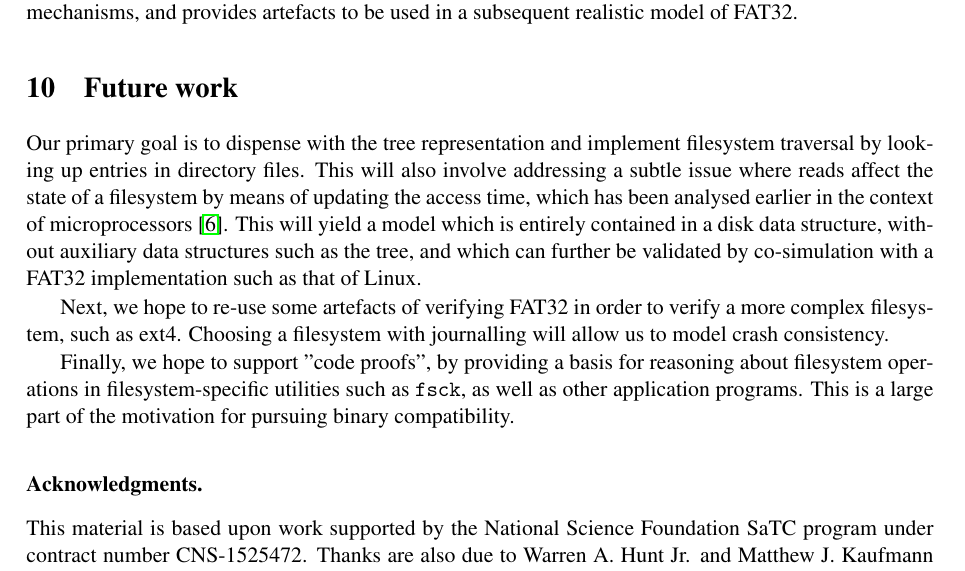
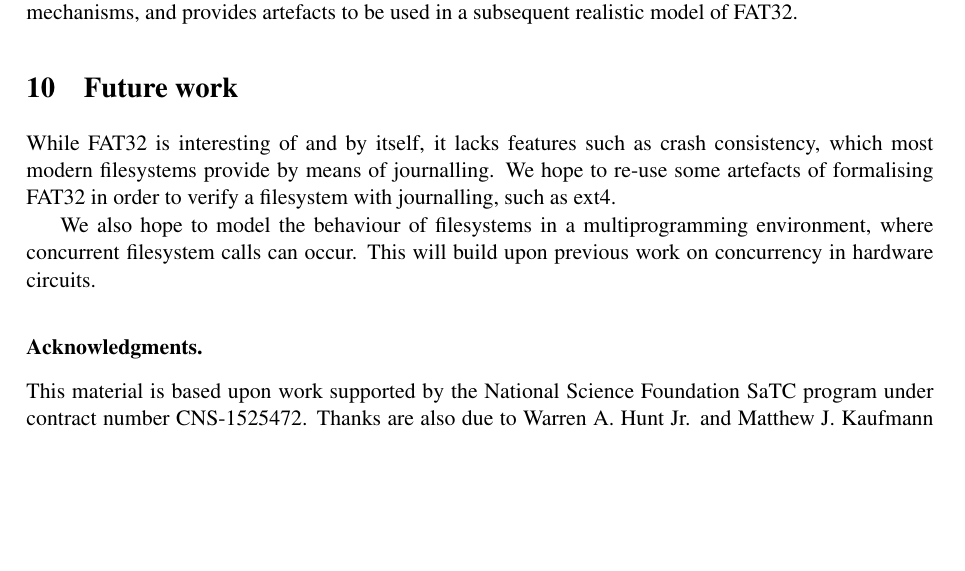
Before and after one commit to airbornemihir/a-verified-fs, a LaTeX paper (papers-and-slides/2018-workshop-paper.tex): part of page 9 of 10, cut so that both start at the same text, the shorter picture padded with empty space. The pictures show the PDF file papers-and-slides/2018-workshop-paper.pdf that the author committed with the source.

Commit message:
Redo future work

```diff
--- a/papers-and-slides/2018-workshop-paper.tex
+++ b/papers-and-slides/2018-workshop-paper.tex
@@ -616,25 +616,19 @@ subsequent realistic model of FAT32.
 
 \section{Future work}
 
-Our primary goal is to dispense with the tree representation and
-implement filesystem traversal by looking up entries in directory
-files. This will also involve addressing a subtle issue where reads
-affect the state of a filesystem by means of updating the access time,
-which has been analysed earlier in the context of
-microprocessors~\cite{goel2017engineering}. This will yield a model
-which is entirely contained in a disk data structure, without
-auxiliary data structures such as the tree, and which can
-further be validated by co-simulation with a FAT32 implementation such
-as that of Linux.
+While FAT32 is interesting of and by itself, it lacks features such as
+crash consistency, which most modern filesystems provide by means of
+journalling. We hope to re-use some artefacts of formalising FAT32 in
+order to verify a filesystem with journalling, such as ext4.
 
-Next, we hope to re-use some artefacts of verifying FAT32 in order to
-verify a more complex filesystem, such as ext4. Choosing a filesystem
-with journalling will allow us to model crash consistency.
-
-Finally, we hope to support "code proofs", by providing a basis for
-reasoning about filesystem operations in filesystem-specific utilities
-such as \texttt{fsck}, as well as other application programs. This is
-a large part of the motivation for pursuing binary compatibility.
+We also hope to model the behaviour of filesystems in a
+multiprogramming environment, where concurrent filesystem calls can
+occur. This will build upon previous work on concurrency in hardware
+circuits.
+%% Also, we hope to support "code proofs", by providing a basis for
+%% reasoning about filesystem operations in filesystem-specific utilities
+%% such as \texttt{fsck}, as well as other application programs. This is
+%% a large part of the motivation for pursuing binary compatibility.
 
 \subsubsection*{Acknowledgments.} This material is based upon work
 supported by the National Science Foundation SaTC program under
```
Also changed, not shown: papers-and-slides/2018-workshop-paper.pdf.
